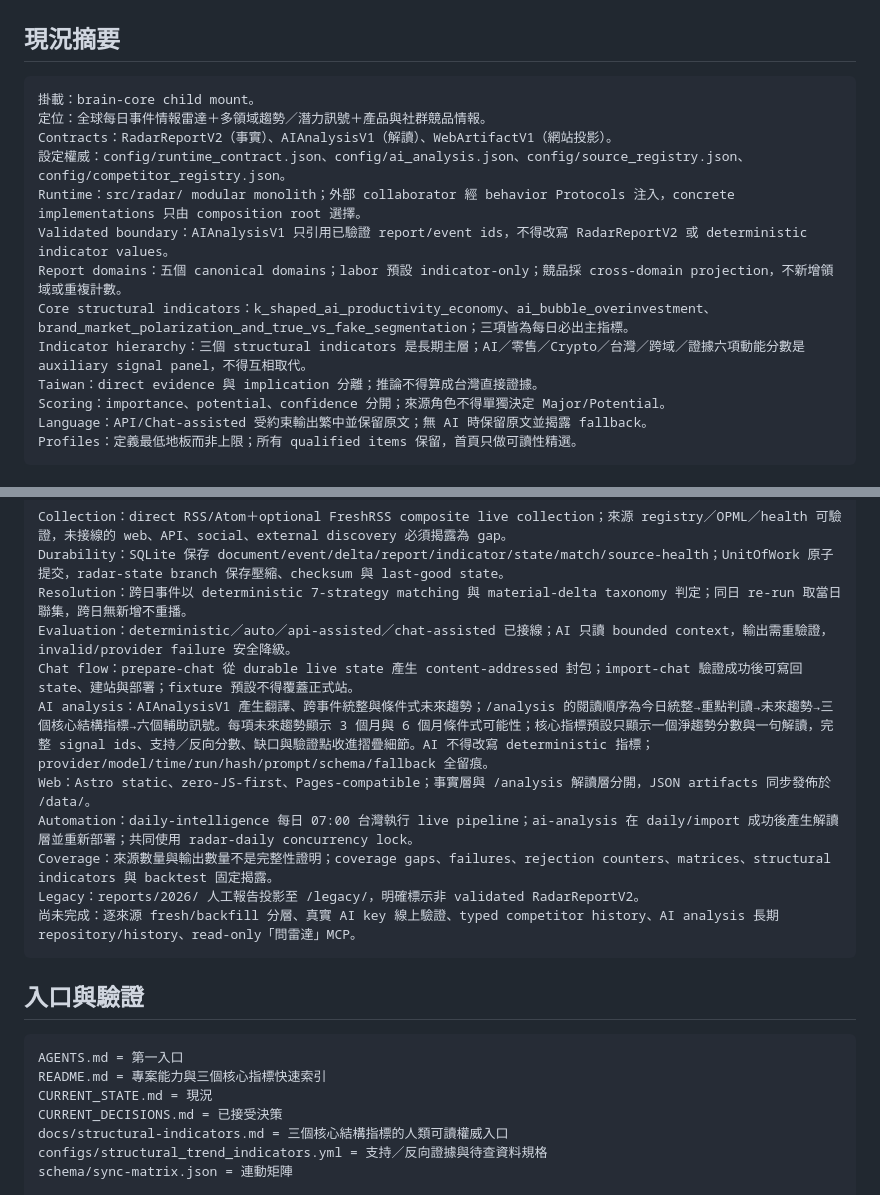
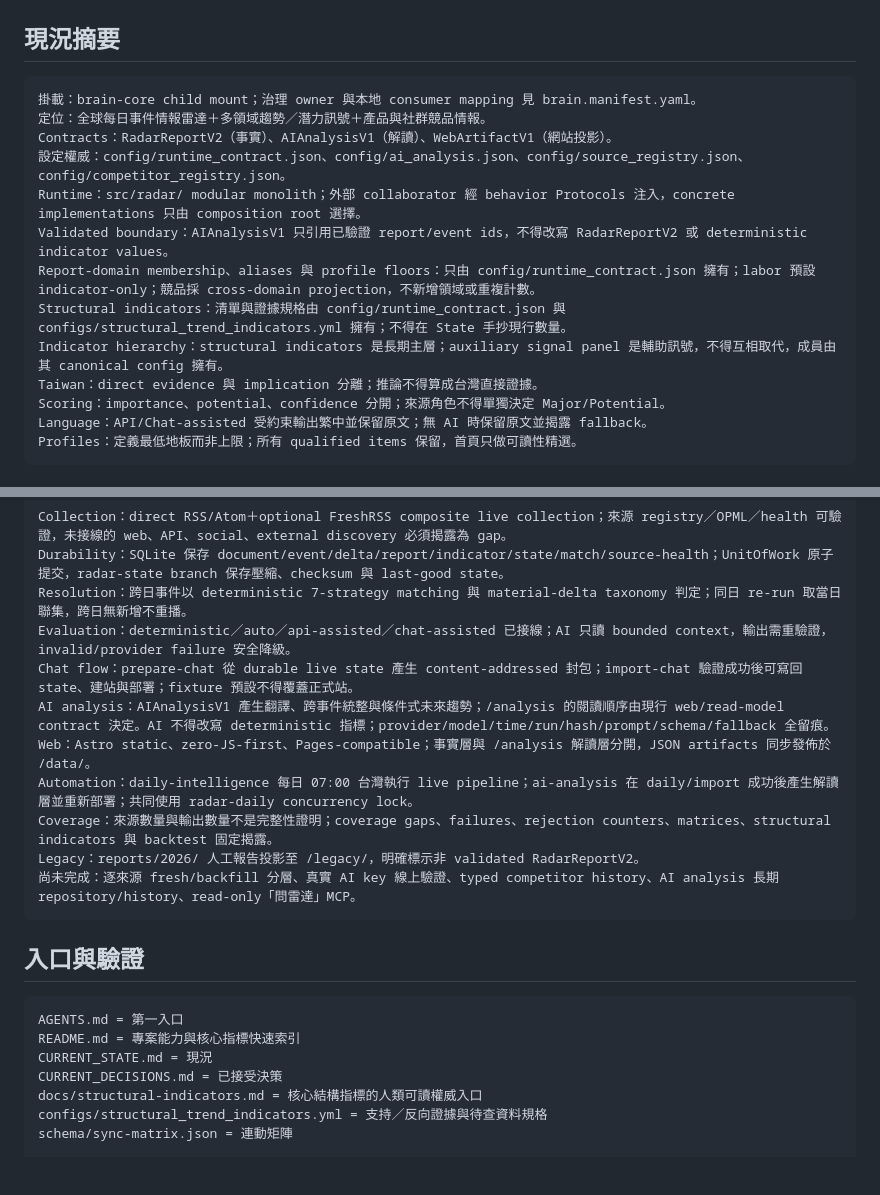
Before and after one commit to o00362002/daily-market-radar, a Markdown page: CURRENT_STATE.md, 2 parts joined by grey strips. GitHub-like rendering; blank space fills up the shorter version.

Commit message:
docs: route derived counts to canonical config owners

````diff
--- a/CURRENT_STATE.md
+++ b/CURRENT_STATE.md
@@ -5,15 +5,15 @@
 ## 現況摘要
 
 ```text
-掛載：brain-core child mount。
+掛載：brain-core child mount；治理 owner 與本地 consumer mapping 見 brain.manifest.yaml。
 定位：全球每日事件情報雷達＋多領域趨勢／潛力訊號＋產品與社群競品情報。
 Contracts：RadarReportV2（事實）、AIAnalysisV1（解讀）、WebArtifactV1（網站投影）。
 設定權威：config/runtime_contract.json、config/ai_analysis.json、config/source_registry.json、config/competitor_registry.json。
 Runtime：src/radar/ modular monolith；外部 collaborator 經 behavior Protocols 注入，concrete implementations 只由 composition root 選擇。
 Validated boundary：AIAnalysisV1 只引用已驗證 report/event ids，不得改寫 RadarReportV2 或 deterministic indicator values。
-Report domains：五個 canonical domains；labor 預設 indicator-only；競品採 cross-domain projection，不新增領域或重複計數。
-Core structural indicators：k_shaped_ai_productivity_economy、ai_bubble_overinvestment、brand_market_polarization_and_true_vs_fake_segmentation；三項皆為每日必出主指標。
-Indicator hierarchy：三個 structural indicators 是長期主層；AI／零售／Crypto／台灣／跨域／證據六項動能分數是 auxiliary signal panel，不得互相取代。
+Report-domain membership、aliases 與 profile floors：只由 config/runtime_contract.json 擁有；labor 預設 indicator-only；競品採 cross-domain projection，不新增領域或重複計數。
+Structural indicators：清單與證據規格由 config/runtime_contract.json 與 configs/structural_trend_indicators.yml 擁有；不得在 State 手抄現行數量。
+Indicator hierarchy：structural indicators 是長期主層；auxiliary signal panel 是輔助訊號，不得互相取代，成員由其 canonical config 擁有。
 Taiwan：direct evidence 與 implication 分離；推論不得算成台灣直接證據。
 Scoring：importance、potential、confidence 分開；來源角色不得單獨決定 Major/Potential。
 Language：API/Chat-assisted 受約束輸出繁中並保留原文；無 AI 時保留原文並揭露 fallback。
@@ -28,7 +28,7 @@ Durability：SQLite 保存 document/event/delta/report/indicator/state/match/sou
 Resolution：跨日事件以 deterministic 7-strategy matching 與 material-delta taxonomy 判定；同日 re-run 取當日聯集，跨日無新增不重播。
 Evaluation：deterministic／auto／api-assisted／chat-assisted 已接線；AI 只讀 bounded context，輸出需重驗證，invalid/provider failure 安全降級。
 Chat flow：prepare-chat 從 durable live state 產生 content-addressed 封包；import-chat 驗證成功後可寫回 state、建站與部署；fixture 預設不得覆蓋正式站。
-AI analysis：AIAnalysisV1 產生翻譯、跨事件統整與條件式未來趨勢；/analysis 的閱讀順序為今日統整→重點判讀→未來趨勢→三個核心結構指標→六個輔助訊號。每項未來趨勢顯示 3 個月與 6 個月條件式可能性；核心指標預設只顯示一個淨趨勢分數與一句解讀，完整 signal ids、支持／反向分數、缺口與驗證點收進摺疊細節。AI 不得改寫 deterministic 指標；provider/model/time/run/hash/prompt/schema/fallback 全留痕。
+AI analysis：AIAnalysisV1 產生翻譯、跨事件統整與條件式未來趨勢；/analysis 的閱讀順序由現行 web/read-model contract 決定。AI 不得改寫 deterministic 指標；provider/model/time/run/hash/prompt/schema/fallback 全留痕。
 Web：Astro static、zero-JS-first、Pages-compatible；事實層與 /analysis 解讀層分開，JSON artifacts 同步發佈於 /data/。
 Automation：daily-intelligence 每日 07:00 台灣執行 live pipeline；ai-analysis 在 daily/import 成功後產生解讀層並重新部署；共同使用 radar-daily concurrency lock。
 Coverage：來源數量與輸出數量不是完整性證明；coverage gaps、failures、rejection counters、matrices、structural indicators 與 backtest 固定揭露。
@@ -40,10 +40,10 @@ Legacy：reports/2026/ 人工報告投影至 /legacy/，明確標示非 validate
 
 ```text
 AGENTS.md = 第一入口
-README.md = 專案能力與三個核心指標快速索引
+README.md = 專案能力與核心指標快速索引
 CURRENT_STATE.md = 現況
 CURRENT_DECISIONS.md = 已接受決策
-docs/structural-indicators.md = 三個核心結構指標的人類可讀權威入口
+docs/structural-indicators.md = 核心結構指標的人類可讀權威入口
 configs/structural_trend_indicators.yml = 支持／反向證據與待查資料規格
 schema/sync-matrix.json = 連動矩陣
 
````
Also changed, not shown: other parts of CURRENT_STATE.md (+1 -1 lines).
